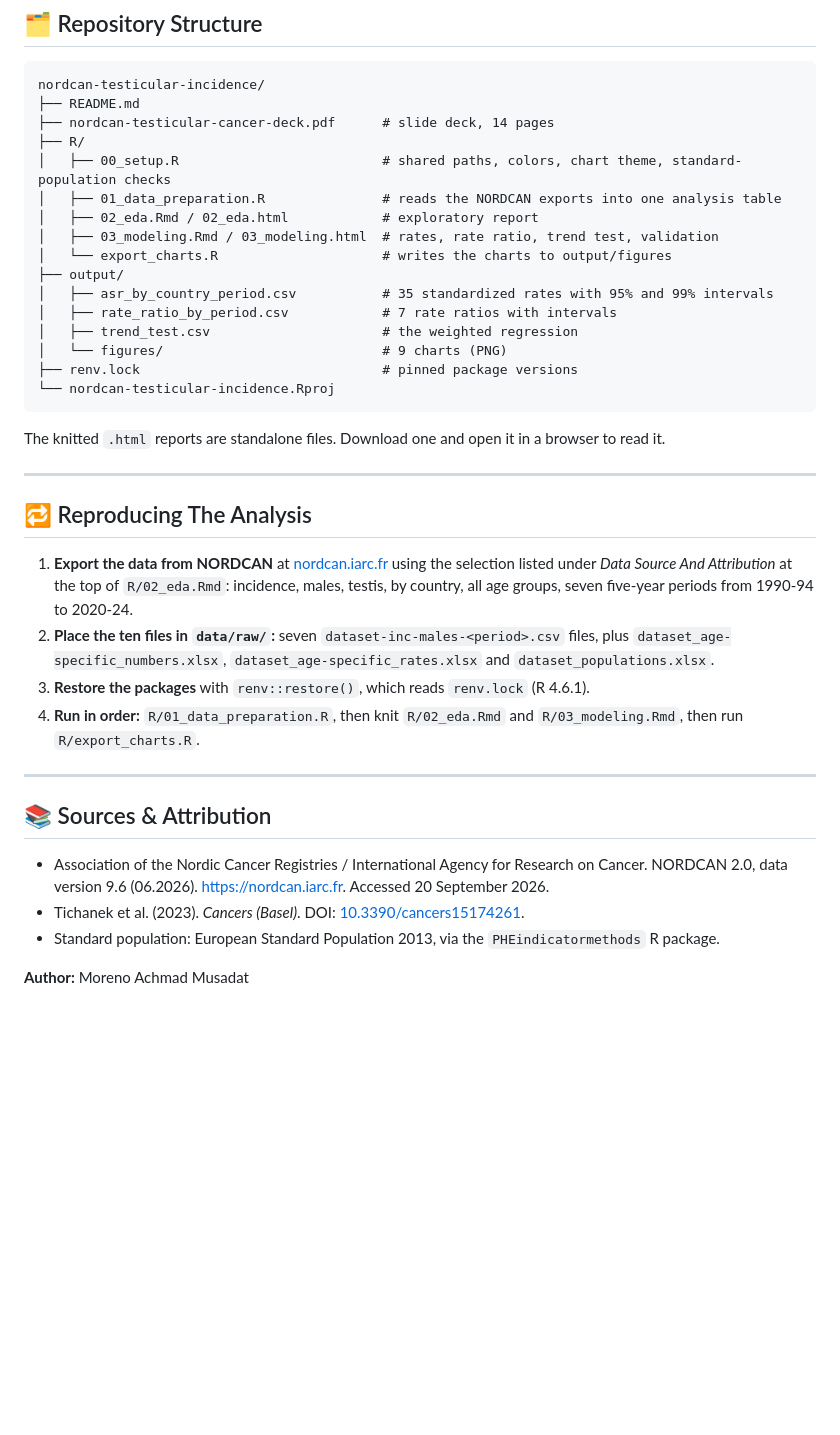
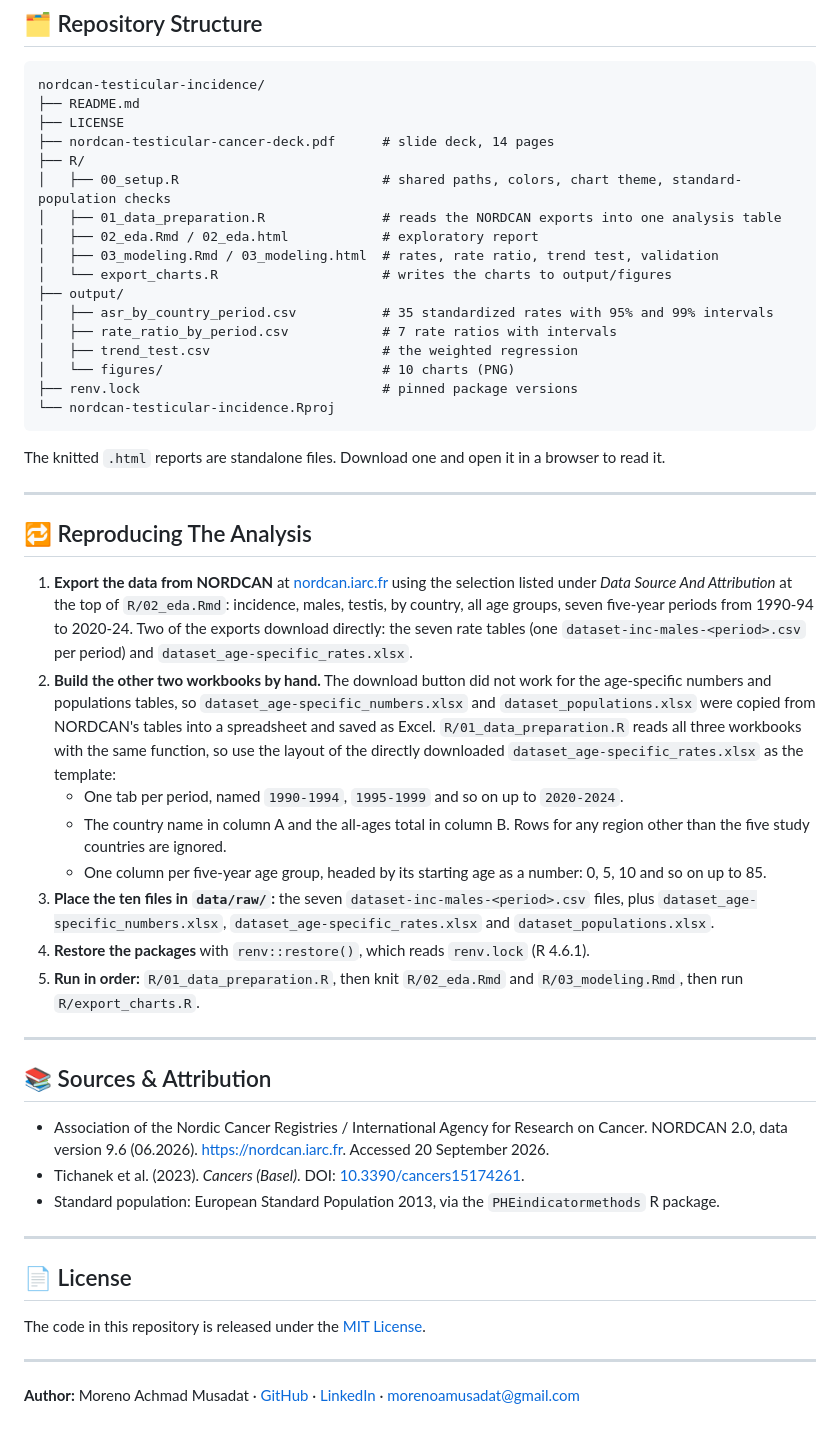
Before and after one commit to Rlvtick/nordcan-testicular-incidence, a Markdown page: README.md, the part around one of its changes. GitHub-like rendering; blank space fills up the shorter version.

````diff
--- a/README.md
+++ b/README.md
@@ -145,6 +151,7 @@ The ratio fell at 5 of the 6 steps between periods. The fitted line says:
 ```
 nordcan-testicular-incidence/
 ├── README.md
+├── LICENSE
 ├── nordcan-testicular-cancer-deck.pdf      # slide deck, 14 pages
 ├── R/
 │   ├── 00_setup.R                          # shared paths, colors, chart theme, standard-population checks
@@ -156,7 +163,7 @@ nordcan-testicular-incidence/
 │   ├── asr_by_country_period.csv           # 35 standardized rates with 95% and 99% intervals
 │   ├── rate_ratio_by_period.csv            # 7 rate ratios with intervals
 │   ├── trend_test.csv                      # the weighted regression
-│   └── figures/                            # 9 charts (PNG)
+│   └── figures/                            # 10 charts (PNG)
 ├── renv.lock                               # pinned package versions
 └── nordcan-testicular-incidence.Rproj
 ```
@@ -165,10 +172,14 @@ The knitted `.html` reports are standalone files. Download one and open it in a
 ---
 
 ## 🔁 Reproducing The Analysis
-1. **Export the data from NORDCAN** at [nordcan.iarc.fr](https://nordcan.iarc.fr) using the selection listed under *Data Source And Attribution* at the top of `R/02_eda.Rmd`: incidence, males, testis, by country, all age groups, seven five-year periods from 1990-94 to 2020-24.
-2. **Place the ten files in `data/raw/`:** seven `dataset-inc-males-<period>.csv` files, plus `dataset_age-specific_numbers.xlsx`, `dataset_age-specific_rates.xlsx` and `dataset_populations.xlsx`.
-3. **Restore the packages** with `renv::restore()`, which reads `renv.lock` (R 4.6.1).
-4. **Run in order:** `R/01_data_preparation.R`, then knit `R/02_eda.Rmd` and `R/03_modeling.Rmd`, then run `R/export_charts.R`.
+1. **Export the data from NORDCAN** at [nordcan.iarc.fr](https://nordcan.iarc.fr) using the selection listed under *Data Source And Attribution* at the top of `R/02_eda.Rmd`: incidence, males, testis, by country, all age groups, seven five-year periods from 1990-94 to 2020-24. Two of the exports download directly: the seven rate tables (one `dataset-inc-males-<period>.csv` per period) and `dataset_age-specific_rates.xlsx`.
+2. **Build the other two workbooks by hand.** The download button did not work for the age-specific numbers and populations tables, so `dataset_age-specific_numbers.xlsx` and `dataset_populations.xlsx` were copied from NORDCAN's tables into a spreadsheet and saved as Excel. `R/01_data_preparation.R` reads all three workbooks with the same function, so use the layout of the directly downloaded `dataset_age-specific_rates.xlsx` as the template:
+   * One tab per period, named `1990-1994`, `1995-1999` and so on up to `2020-2024`.
+   * The country name in column A and the all-ages total in column B. Rows for any region other than the five study countries are ignored.
+   * One column per five-year age group, headed by its starting age as a number: 0, 5, 10 and so on up to 85.
+3. **Place the ten files in `data/raw/`:** the seven `dataset-inc-males-<period>.csv` files, plus `dataset_age-specific_numbers.xlsx`, `dataset_age-specific_rates.xlsx` and `dataset_populations.xlsx`.
+4. **Restore the packages** with `renv::restore()`, which reads `renv.lock` (R 4.6.1).
+5. **Run in order:** `R/01_data_preparation.R`, then knit `R/02_eda.Rmd` and `R/03_modeling.Rmd`, then run `R/export_charts.R`.
 
 ---
 
@@ -177,4 +188,11 @@ The knitted `.html` reports are standalone files. Download one and open it in a
 * Tichanek et al. (2023). *Cancers (Basel)*. DOI: [10.3390/cancers15174261](https://doi.org/10.3390/cancers15174261).
 * Standard population: European Standard Population 2013, via the `PHEindicatormethods` R package.
 
-**Author:** Moreno Achmad Musadat
+---
+
+## 📄 License
+The code in this repository is released under the [MIT License](LICENSE).
+
+---
+
+**Author:** Moreno Achmad Musadat · [GitHub](https://github.com/Rlvtick) · [LinkedIn](https://www.linkedin.com/in/morenomusadat/) · [morenoamusadat@gmail.com](mailto:morenoamusadat@gmail.com)
````
Also changed, not shown: other parts of README.md (+7 -1 lines).
